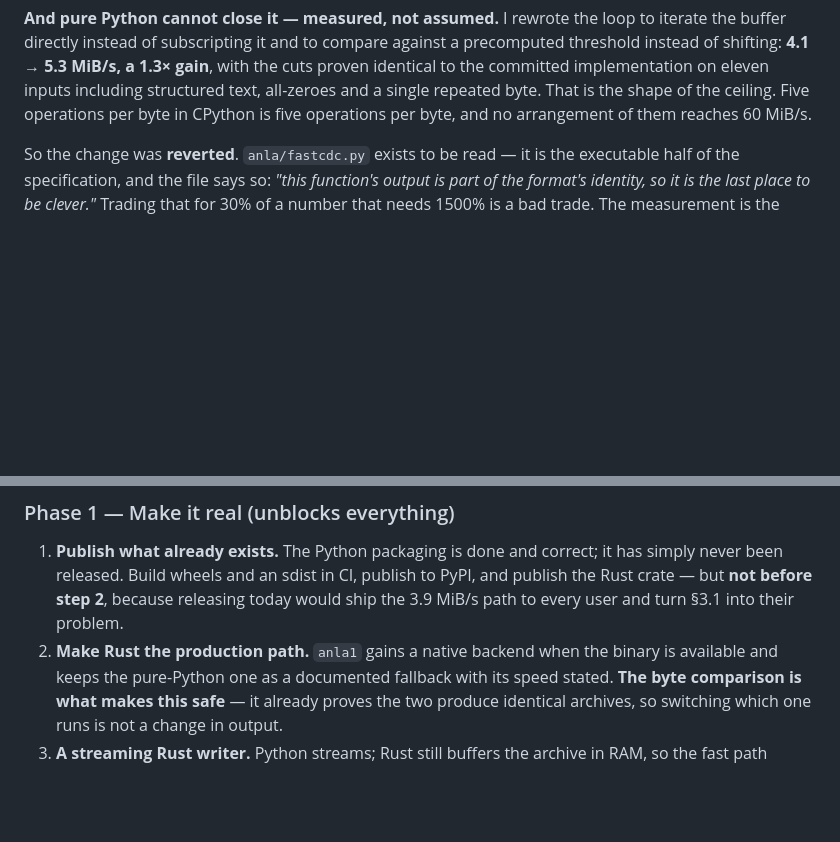
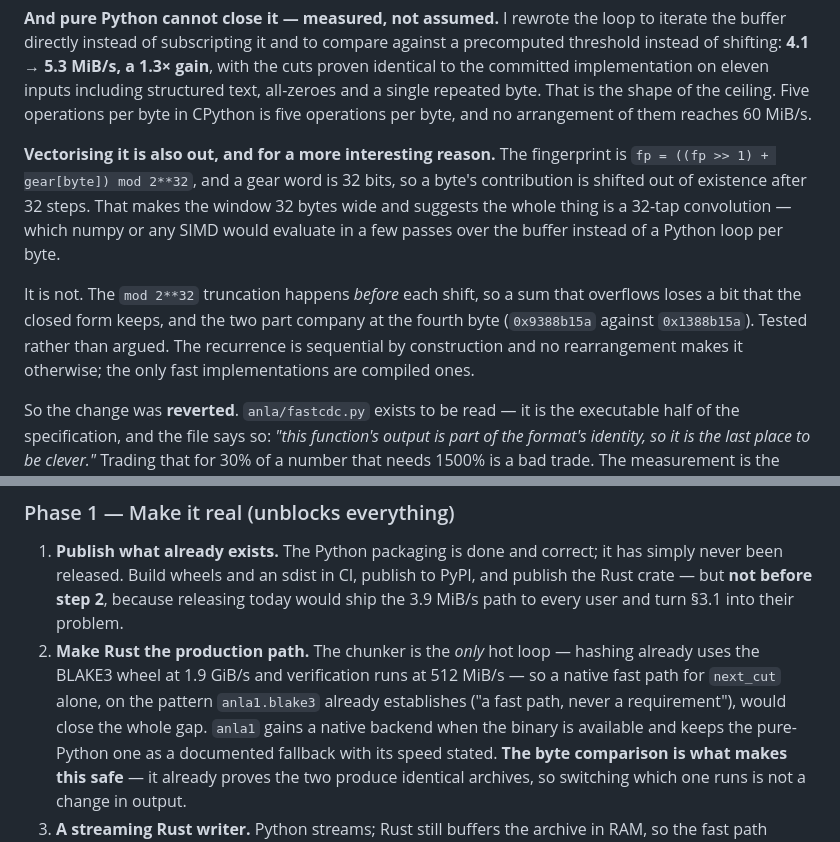
Before and after one commit to kakon77777-commits/anla, a Markdown page: design/commercial-readiness-plan.md, 2 parts joined by grey strips. Drawn GitHub-style; blank space fills up the shorter version.

Commit message:
Vectorising the chunker is out too, and the reason is worth keeping
The gear word is 32 bits, so a byte's contribution shifts out of existence after
32 steps — which makes the fingerprint look like a 32-tap convolution that numpy
or SIMD would evaluate in a few passes instead of a Python loop per byte.

It is not one. The mod-2^32 truncation happens before each shift, so a sum that
overflows loses a bit the closed form keeps, and the two part company at the
fourth byte: 0x9388b15a against 0x1388b15a. Tested, not argued.

That leaves compiled code as the only fast implementation, which is fine: the
chunker is the *only* hot loop. Hashing already runs at 1.9 GiB/s through the
BLAKE3 wheel and verification at 512 MiB/s, so a native fast path for next_cut
alone — the pattern anla1.blake3 already establishes — closes the entire gap.

Co-Authored-By: Claude Opus 5 <noreply@anthropic.com>

```diff
--- a/design/commercial-readiness-plan.md
+++ b/design/commercial-readiness-plan.md
@@ -87,6 +87,19 @@ cuts proven identical to the committed implementation on eleven inputs including
 structured text, all-zeroes and a single repeated byte. That is the shape of the
 ceiling. Five operations per byte in CPython is five operations per byte, and no
 arrangement of them reaches 60 MiB/s.
+
+**Vectorising it is also out, and for a more interesting reason.** The fingerprint is
+`fp = ((fp >> 1) + gear[byte]) mod 2**32`, and a gear word is 32 bits, so a byte's
+contribution is shifted out of existence after 32 steps. That makes the window 32
+bytes wide and suggests the whole thing is a 32-tap convolution — which numpy or any
+SIMD would evaluate in a few passes over the buffer instead of a Python loop per
+byte.
+
+It is not. The `mod 2**32` truncation happens *before* each shift, so a sum that
+overflows loses a bit that the closed form keeps, and the two part company at the
+fourth byte (`0x9388b15a` against `0x1388b15a`). Tested rather than argued. The
+recurrence is sequential by construction and no rearrangement makes it otherwise;
+the only fast implementations are compiled ones.
 
 So the change was **reverted**. `anla/fastcdc.py` exists to be read — it is the
 executable half of the specification, and the file says so: *"this function's output
@@ -211,7 +224,10 @@ included** — the standing rule, and the reason the benchmark exists.
    simply never been released. Build wheels and an sdist in CI, publish to PyPI, and
    publish the Rust crate — but **not before step 2**, because releasing today would
    ship the 3.9 MiB/s path to every user and turn §3.1 into their problem.
-2. **Make Rust the production path.** `anla1` gains a native backend when the binary
+2. **Make Rust the production path.** The chunker is the *only* hot loop — hashing
+   already uses the BLAKE3 wheel at 1.9 GiB/s and verification runs at 512 MiB/s — so
+   a native fast path for `next_cut` alone, on the pattern `anla1.blake3` already
+   establishes ("a fast path, never a requirement"), would close the whole gap. `anla1` gains a native backend when the binary
    is available and keeps the pure-Python one as a documented fallback with its speed
    stated. **The byte comparison is what makes this safe** — it already proves the two
    produce identical archives, so switching which one runs is not a change in output.
```
